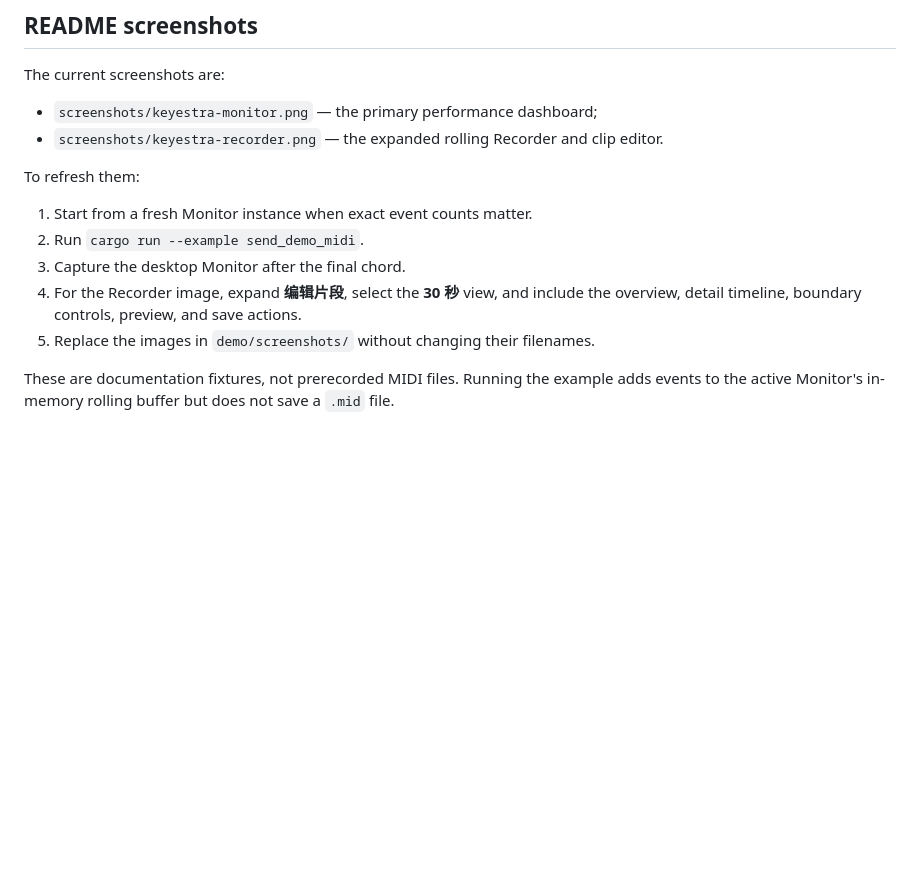
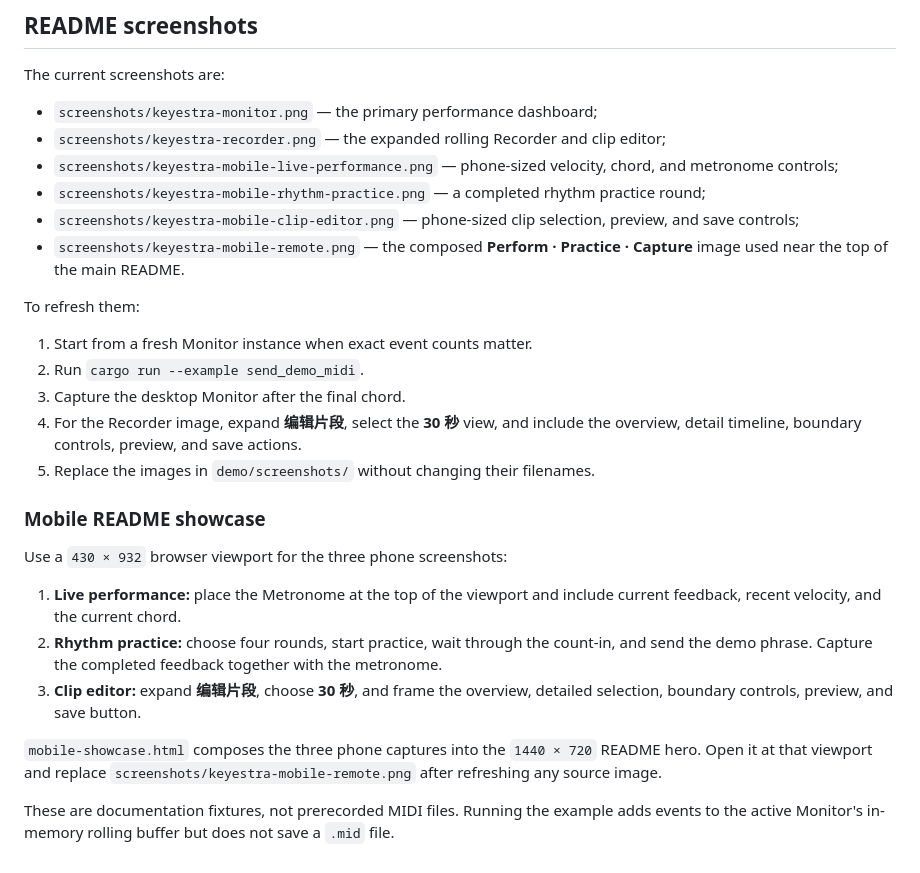
Before and after one commit to yanghu/keyestra, a Markdown page: demo/README.md, the part around the change. Drawn GitHub-style; blank space fills up the shorter version.

Commit message:
Highlight mobile remote in README

```diff
--- a/demo/README.md
+++ b/demo/README.md
@@ -36,7 +36,15 @@ The current screenshots are:
 
 - `screenshots/keyestra-monitor.png` — the primary performance dashboard;
 - `screenshots/keyestra-recorder.png` — the expanded rolling Recorder and clip
-  editor.
+  editor;
+- `screenshots/keyestra-mobile-live-performance.png` — phone-sized velocity,
+  chord, and metronome controls;
+- `screenshots/keyestra-mobile-rhythm-practice.png` — a completed rhythm
+  practice round;
+- `screenshots/keyestra-mobile-clip-editor.png` — phone-sized clip selection,
+  preview, and save controls;
+- `screenshots/keyestra-mobile-remote.png` — the composed **Perform · Practice ·
+  Capture** image used near the top of the main README.
 
 To refresh them:
 
@@ -48,6 +56,22 @@ To refresh them:
    actions.
 5. Replace the images in `demo/screenshots/` without changing their filenames.
 
+### Mobile README showcase
+
+Use a `430 × 932` browser viewport for the three phone screenshots:
+
+1. **Live performance:** place the Metronome at the top of the viewport and
+   include current feedback, recent velocity, and the current chord.
+2. **Rhythm practice:** choose four rounds, start practice, wait through the
+   count-in, and send the demo phrase. Capture the completed feedback together
+   with the metronome.
+3. **Clip editor:** expand **编辑片段**, choose **30 秒**, and frame the overview,
+   detailed selection, boundary controls, preview, and save button.
+
+`mobile-showcase.html` composes the three phone captures into the `1440 × 720`
+README hero. Open it at that viewport and replace
+`screenshots/keyestra-mobile-remote.png` after refreshing any source image.
+
 These are documentation fixtures, not prerecorded MIDI files. Running the
 example adds events to the active Monitor's in-memory rolling buffer but does
 not save a `.mid` file.
```
Also changed, not shown: README.md (+16 -2 lines), demo/screenshots/keyestra-mobile-clip-editor.png (added), demo/screenshots/keyestra-mobile-live-performance.png (added), demo/screenshots/keyestra-mobile-remote.png (added), demo/screenshots/keyestra-mobile-rhythm-practice.png (added), 1 other file.
